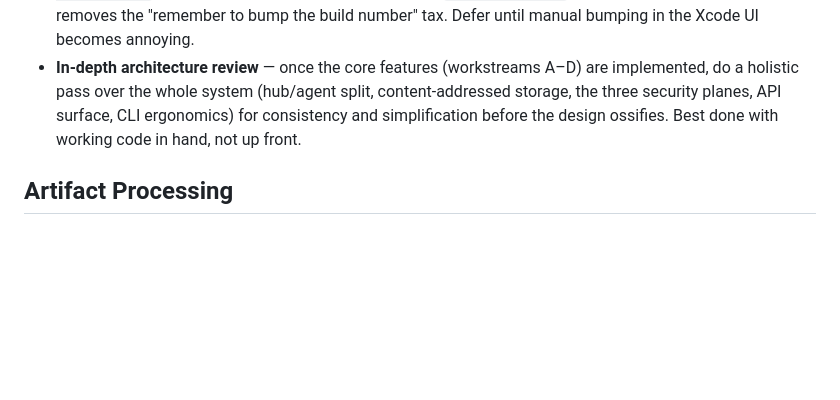
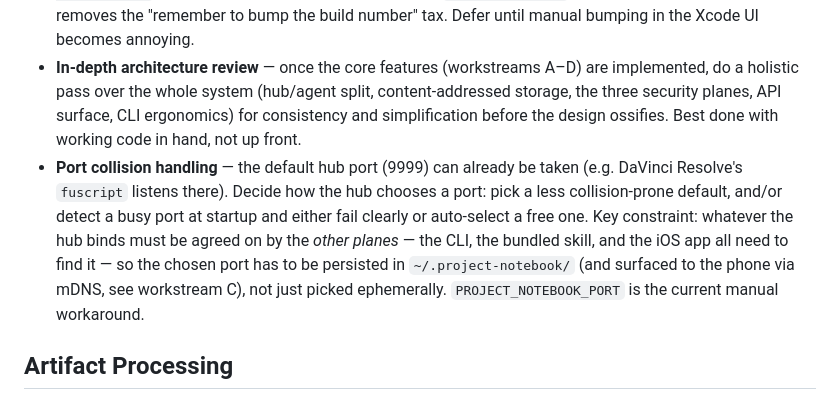
Before and after one commit to stevenlybeck/project-notebook, a Markdown page: PLAN.md, the part around the change. Rendered like a GitHub page; blank space fills up the shorter version.

Commit message:
Add deferred port-collision handling to plan
Default port 9999 can already be in use (DaVinci Resolve's fuscript).
Note the approaches and the constraint that the chosen port must be
persisted and discoverable since CLI, skill, and iOS app all need it.

Co-Authored-By: Claude Opus 4.7 (1M context) <noreply@anthropic.com>

```diff
--- a/PLAN.md
+++ b/PLAN.md
@@ -105,6 +105,7 @@ Task checklist (build after A+B; depends on B's persisted state for device token
 - **QuickShare ingestion** — investigate using QuickShare (Google's cross-platform Nearby Share) as an alternate transport. Could provide a zero-config "send to Mac" path that bypasses LAN/IP/token plumbing entirely, and would extend reach beyond iOS to Android and ChromeOS. Open questions: does the macOS QuickShare client expose a programmable hook, or would the hub need to watch a drop folder?
 - **iOS auto-bump build number** — set `VERSIONING_SYSTEM = "apple-generic"` in pbxproj and add a pre-archive script that sets `CURRENT_PROJECT_VERSION` to either a Unix timestamp (`date +%s`) or `git rev-list --count HEAD`. Apple rejects re-uploads with the same `CFBundleVersion` within a marketing version, so this removes the "remember to bump the build number" tax. Defer until manual bumping in the Xcode UI becomes annoying.
 - **In-depth architecture review** — once the core features (workstreams A–D) are implemented, do a holistic pass over the whole system (hub/agent split, content-addressed storage, the three security planes, API surface, CLI ergonomics) for consistency and simplification before the design ossifies. Best done with working code in hand, not up front.
+- **Port collision handling** — the default hub port (9999) can already be taken (e.g. DaVinci Resolve's `fuscript` listens there). Decide how the hub chooses a port: pick a less collision-prone default, and/or detect a busy port at startup and either fail clearly or auto-select a free one. Key constraint: whatever the hub binds must be agreed on by the *other planes* — the CLI, the bundled skill, and the iOS app all need to find it — so the chosen port has to be persisted in `~/.project-notebook/` (and surfaced to the phone via mDNS, see workstream C), not just picked ephemerally. `PROJECT_NOTEBOOK_PORT` is the current manual workaround.
 
 ## Artifact Processing
 
```
